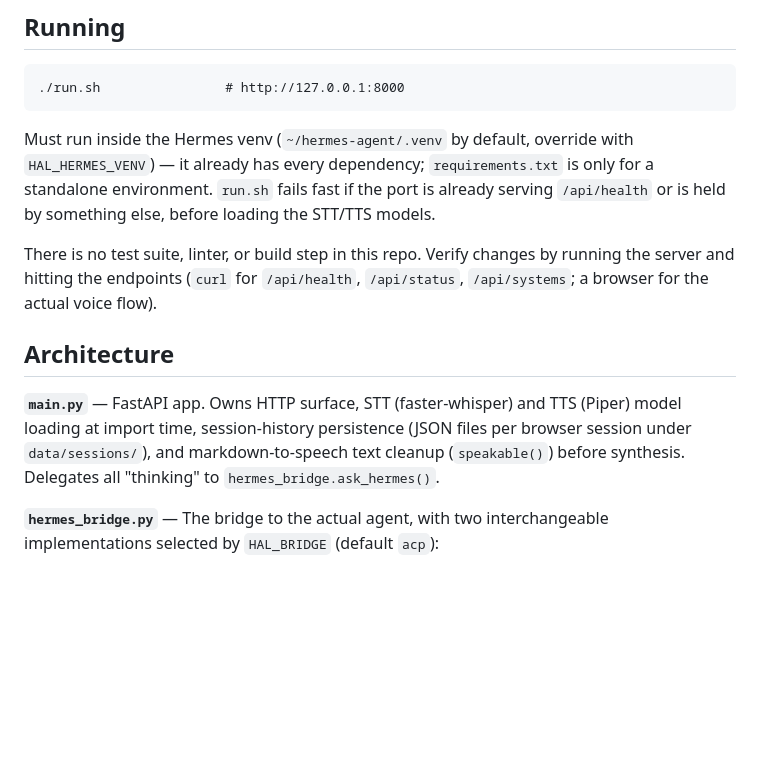
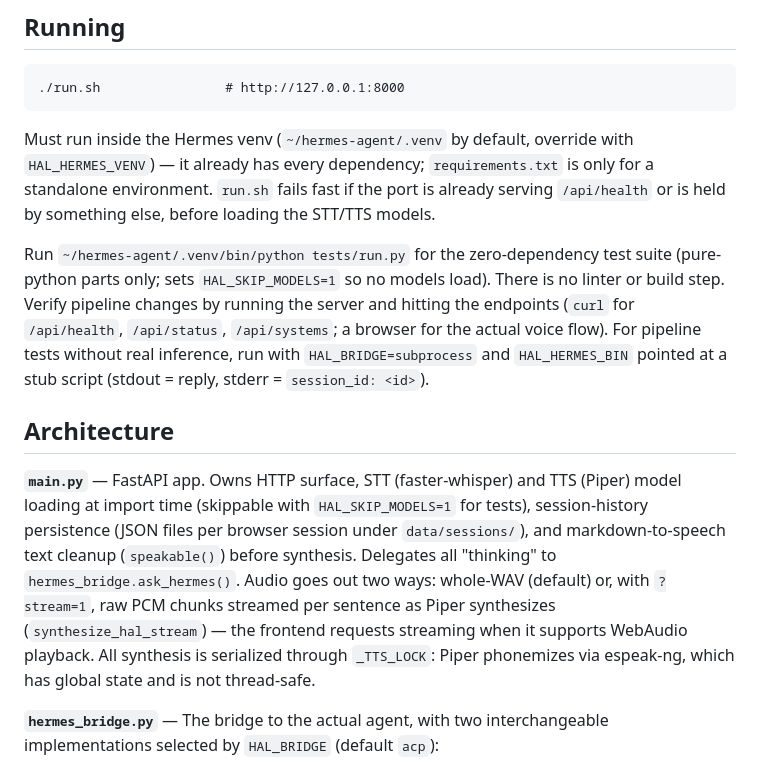
Before and after one commit to highendpcnz/hal, a Markdown page: CLAUDE.md, the part around the change. Rendered like a GitHub page; blank space fills up the shorter version.

```diff
--- a/CLAUDE.md
+++ b/CLAUDE.md
@@ -16,11 +16,11 @@ Pipeline: browser (MediaRecorder) → `POST /api/talk` → faster-whisper (STT)
 
 Must run inside the Hermes venv (`~/hermes-agent/.venv` by default, override with `HAL_HERMES_VENV`) — it already has every dependency; `requirements.txt` is only for a standalone environment. `run.sh` fails fast if the port is already serving `/api/health` or is held by something else, before loading the STT/TTS models.
 
-There is no test suite, linter, or build step in this repo. Verify changes by running the server and hitting the endpoints (`curl` for `/api/health`, `/api/status`, `/api/systems`; a browser for the actual voice flow).
+Run `~/hermes-agent/.venv/bin/python tests/run.py` for the zero-dependency test suite (pure-python parts only; sets `HAL_SKIP_MODELS=1` so no models load). There is no linter or build step. Verify pipeline changes by running the server and hitting the endpoints (`curl` for `/api/health`, `/api/status`, `/api/systems`; a browser for the actual voice flow). For pipeline tests without real inference, run with `HAL_BRIDGE=subprocess` and `HAL_HERMES_BIN` pointed at a stub script (stdout = reply, stderr = `session_id: <id>`).
 
 ## Architecture
 
-**`main.py`** — FastAPI app. Owns HTTP surface, STT (faster-whisper) and TTS (Piper) model loading at import time, session-history persistence (JSON files per browser session under `data/sessions/`), and markdown-to-speech text cleanup (`speakable()`) before synthesis. Delegates all "thinking" to `hermes_bridge.ask_hermes()`.
+**`main.py`** — FastAPI app. Owns HTTP surface, STT (faster-whisper) and TTS (Piper) model loading at import time (skippable with `HAL_SKIP_MODELS=1` for tests), session-history persistence (JSON files per browser session under `data/sessions/`), and markdown-to-speech text cleanup (`speakable()`) before synthesis. Delegates all "thinking" to `hermes_bridge.ask_hermes()`. Audio goes out two ways: whole-WAV (default) or, with `?stream=1`, raw PCM chunks streamed per sentence as Piper synthesizes (`synthesize_hal_stream`) — the frontend requests streaming when it supports WebAudio playback. All synthesis is serialized through `_TTS_LOCK`: Piper phonemizes via espeak-ng, which has global state and is not thread-safe.
 
 **`hermes_bridge.py`** — The bridge to the actual agent, with two interchangeable implementations selected by `HAL_BRIDGE` (default `acp`):
 - `acp`: a single persistent `hermes-acp` subprocess speaking the Agent Client Protocol (ACP) over stdio. A turn is just `session/prompt` — no per-turn CLI startup cost. ACP sessions persist to `~/.hermes/state.db`, so a browser session survives both bridge and agent restarts via `session/load`.
```
Also changed, not shown: README.md (+20 -3 lines).
